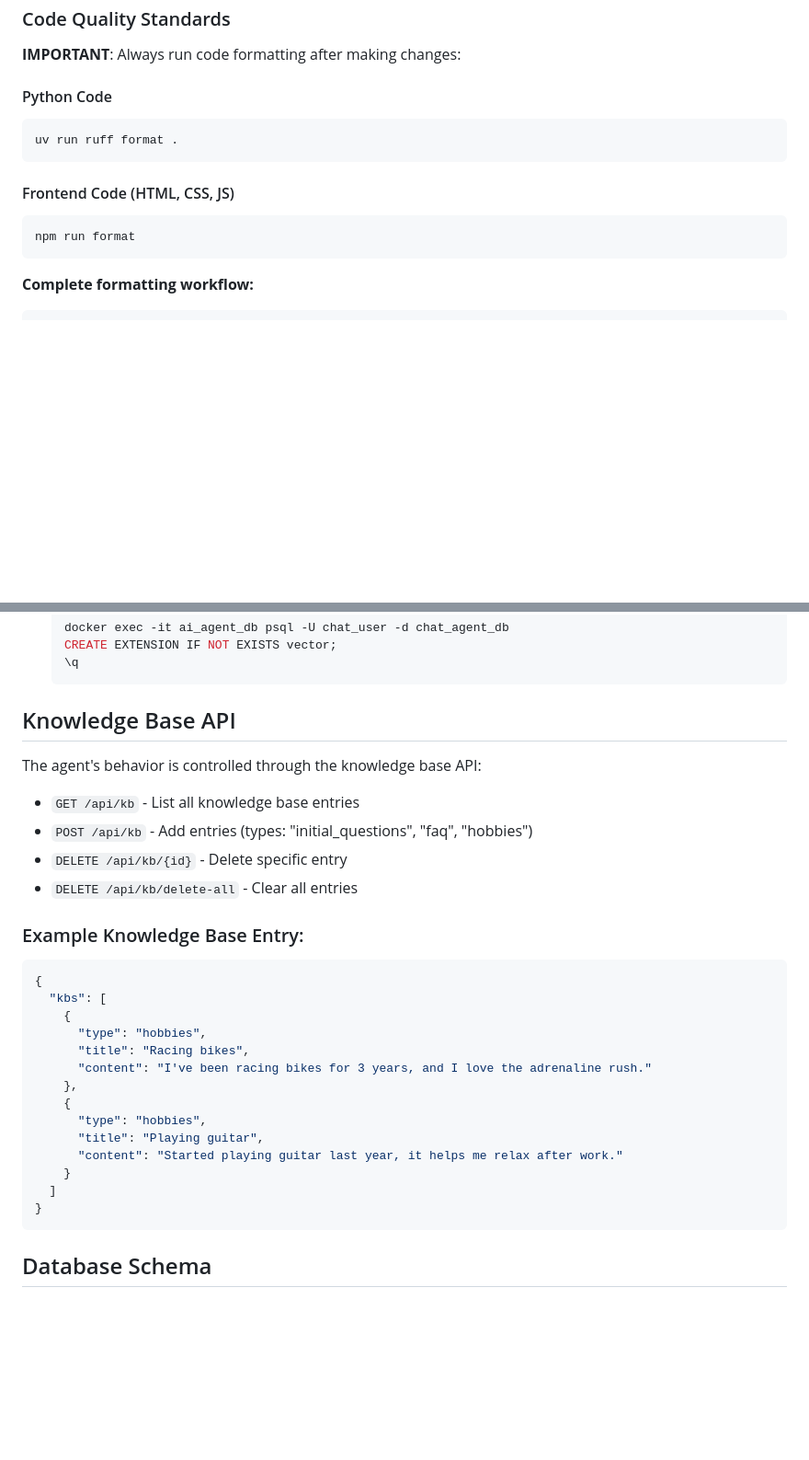
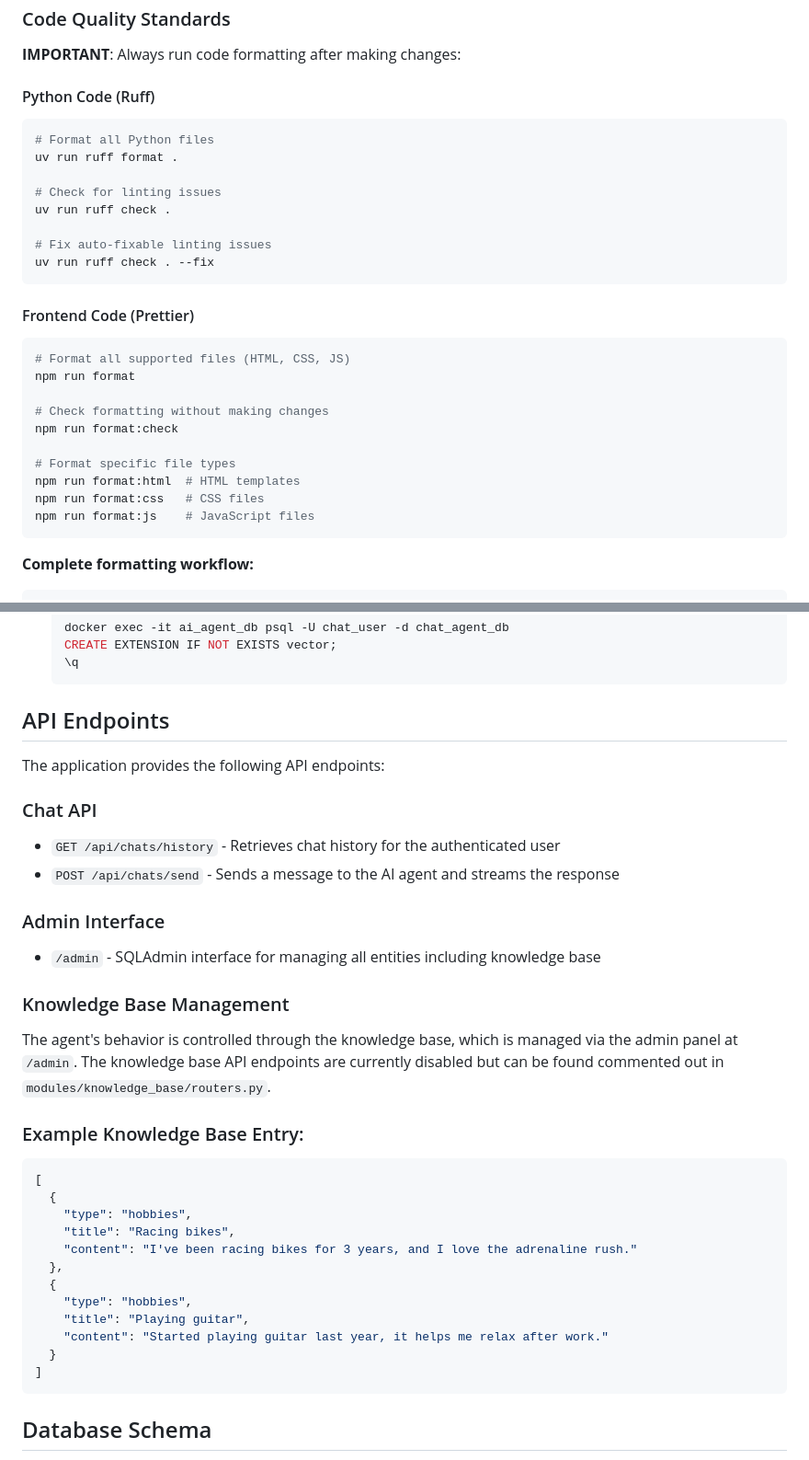
Before and after one commit to aduquehd/AndresAI-Agent, a Markdown page: CLAUDE.md, 2 parts joined by grey strips. Shown at 92% size. GitHub-like rendering; blank space fills up the shorter version.

````diff
--- a/CLAUDE.md
+++ b/CLAUDE.md
@@ -48,16 +48,32 @@ uv run ruff format .
 
 **IMPORTANT**: Always run code formatting after making changes:
 
-#### Python Code
+#### Python Code (Ruff)
 
 ```bash
+# Format all Python files
 uv run ruff format .
+
+# Check for linting issues
+uv run ruff check .
+
+# Fix auto-fixable linting issues
+uv run ruff check . --fix
 ```
 
-#### Frontend Code (HTML, CSS, JS)
+#### Frontend Code (Prettier)
 
 ```bash
+# Format all supported files (HTML, CSS, JS)
 npm run format
+
+# Check formatting without making changes
+npm run format:check
+
+# Format specific file types
+npm run format:html  # HTML templates
+npm run format:css   # CSS files
+npm run format:js    # JavaScript files
 ```
 
 **Complete formatting workflow:**
@@ -136,32 +152,36 @@ The application follows a modular architecture:
    \q
    ```
 
-## Knowledge Base API
+## API Endpoints
 
-The agent's behavior is controlled through the knowledge base API:
+The application provides the following API endpoints:
 
-- `GET /api/kb` - List all knowledge base entries
-- `POST /api/kb` - Add entries (types: "initial_questions", "faq", "hobbies")
-- `DELETE /api/kb/{id}` - Delete specific entry
-- `DELETE /api/kb/delete-all` - Clear all entries
+### Chat API
+- `GET /api/chats/history` - Retrieves chat history for the authenticated user
+- `POST /api/chats/send` - Sends a message to the AI agent and streams the response
+
+### Admin Interface
+- `/admin` - SQLAdmin interface for managing all entities including knowledge base
+
+### Knowledge Base Management
+
+The agent's behavior is controlled through the knowledge base, which is managed via the admin panel at `/admin`. The knowledge base API endpoints are currently disabled but can be found commented out in `modules/knowledge_base/routers.py`.
 
 ### Example Knowledge Base Entry:
 
 ```json
-{
-  "kbs": [
-    {
-      "type": "hobbies",
-      "title": "Racing bikes",
-      "content": "I've been racing bikes for 3 years, and I love the adrenaline rush."
-    },
-    {
-      "type": "hobbies",
-      "title": "Playing guitar",
-      "content": "Started playing guitar last year, it helps me relax after work."
-    }
-  ]
-}
+[
+  {
+    "type": "hobbies",
+    "title": "Racing bikes",
+    "content": "I've been racing bikes for 3 years, and I love the adrenaline rush."
+  },
+  {
+    "type": "hobbies",
+    "title": "Playing guitar",
+    "content": "Started playing guitar last year, it helps me relax after work."
+  }
+]
 ```
 
 ## Database Schema
````
Also changed, not shown: other parts of CLAUDE.md (+11 -0 lines), README.md (+12 -14 lines).
